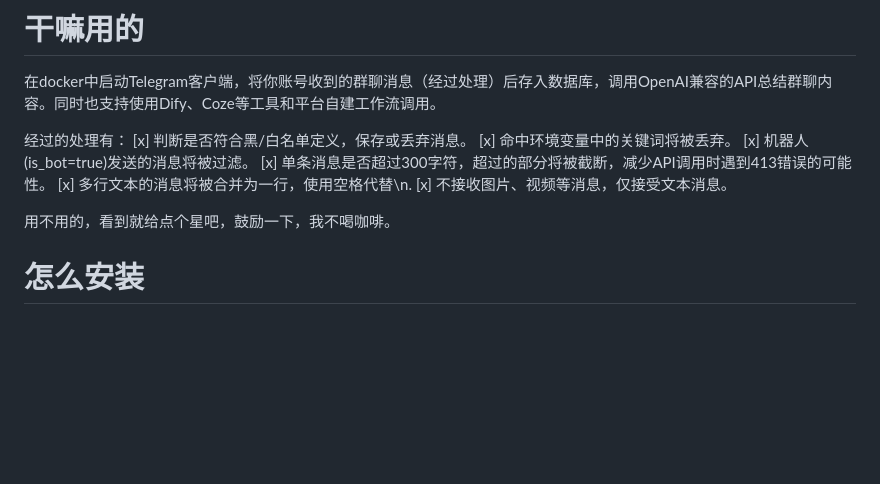
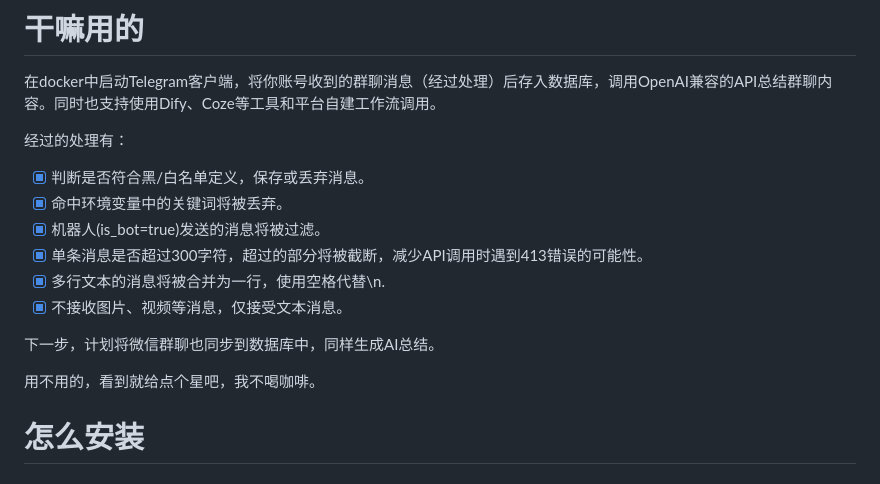
Before and after one commit to ShiFangJuMie/Telegram_Messages_Helper, a Markdown page: README.md, the part around the change. Drawn GitHub-style; blank space fills up the shorter version.

```diff
--- a/README.md
+++ b/README.md
@@ -3,14 +3,16 @@
 在docker中启动Telegram客户端，将你账号收到的群聊消息（经过处理）后存入数据库，调用OpenAI兼容的API总结群聊内容。同时也支持使用Dify、Coze等工具和平台自建工作流调用。
 
 经过的处理有：
-[x] 判断是否符合黑/白名单定义，保存或丢弃消息。
-[x] 命中环境变量中的关键词将被丢弃。
-[x] 机器人(is_bot=true)发送的消息将被过滤。
-[x] 单条消息是否超过300字符，超过的部分将被截断，减少API调用时遇到413错误的可能性。
-[x] 多行文本的消息将被合并为一行，使用空格代替\\n.
-[x] 不接收图片、视频等消息，仅接受文本消息。
+- [x] 判断是否符合黑/白名单定义，保存或丢弃消息。
+- [x] 命中环境变量中的关键词将被丢弃。
+- [x] 机器人(is_bot=true)发送的消息将被过滤。
+- [x] 单条消息是否超过300字符，超过的部分将被截断，减少API调用时遇到413错误的可能性。
+- [x] 多行文本的消息将被合并为一行，使用空格代替\\n.
+- [x] 不接收图片、视频等消息，仅接受文本消息。
 
-用不用的，看到就给点个星吧，鼓励一下，我不喝咖啡。
+下一步，计划将微信群聊也同步到数据库中，同样生成AI总结。
+
+用不用的，看到就给点个星吧，我不喝咖啡。
 
 # 怎么安装
 ## 前提条件
```
